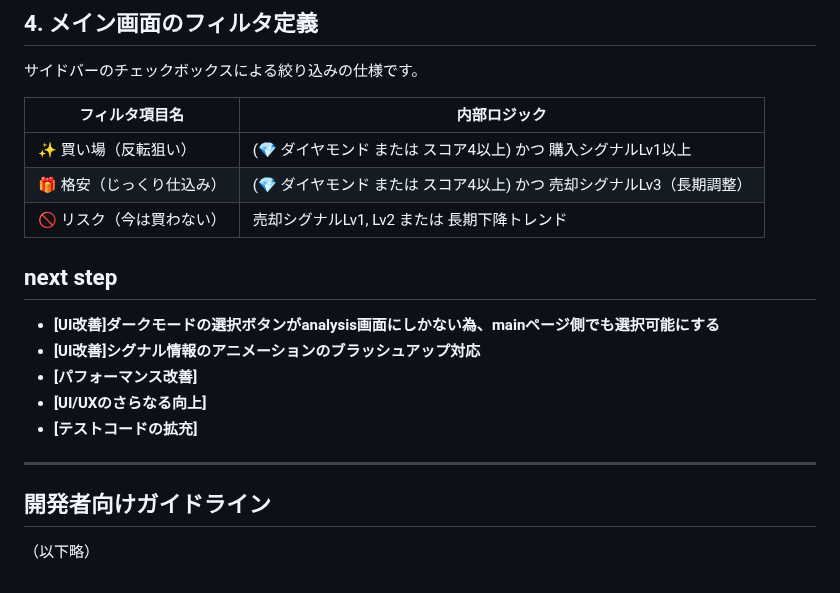
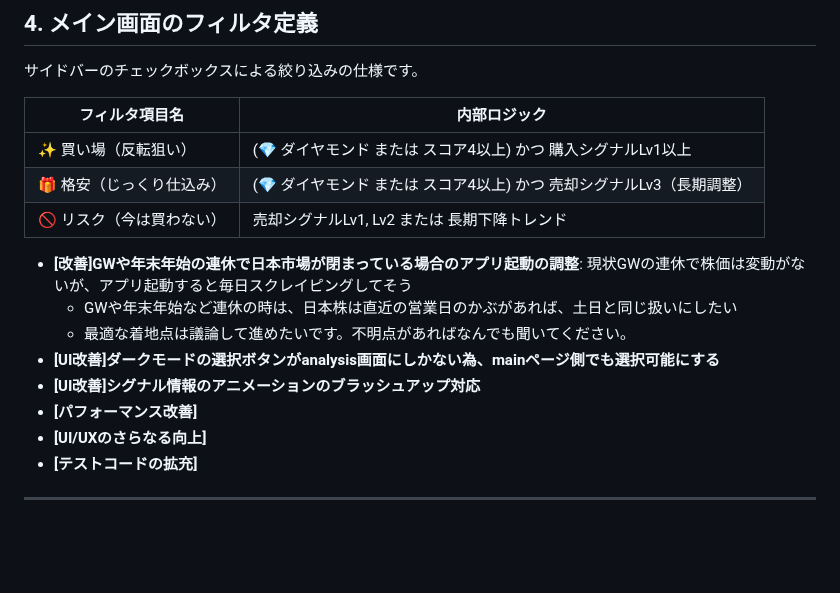
Before and after one commit to ymkge/jp-stock-portfolio-app, a Markdown page: README.md, the part around the change. Rendered like a GitHub page; blank space fills up the shorter version.

Commit message:
docs: README.md add next step [改善]GWや年末年始の連休で日本市場が閉まっている場合のアプリ起動の調整

```diff
--- a/README.md
+++ b/README.md
@@ -184,7 +184,9 @@ main.js で複数の条件を組み合わせ、最終的に画面に表示され
 | 🎁 格安（じっくり仕込み） | (💎 ダイヤモンド または スコア4以上) かつ 売却シグナルLv3（長期調整） |
 | 🚫 リスク（今は買わない） | 売却シグナルLv1, Lv2 または 長期下降トレンド |
 
-## next step
+- **[改善]GWや年末年始の連休で日本市場が閉まっている場合のアプリ起動の調整**: 現状GWの連休で株価は変動がないが、アプリ起動すると毎日スクレイピングしてそう
+    - GWや年末年始など連休の時は、日本株は直近の営業日のかぶがあれば、土日と同じ扱いにしたい
+    - 最適な着地点は議論して進めたいです。不明点があればなんでも聞いてください。
 - **[UI改善]ダークモードの選択ボタンがanalysis画面にしかない為、mainページ側でも選択可能にする**
 - **[UI改善]シグナル情報のアニメーションのブラッシュアップ対応**
 - **[パフォーマンス改善]**
@@ -194,6 +196,3 @@ main.js で複数の条件を組み合わせ、最終的に画面に表示され
 
 
 ---
-
-## 開発者向けガイドライン
-（以下略）
```
